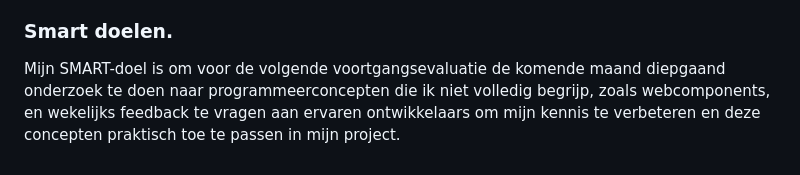
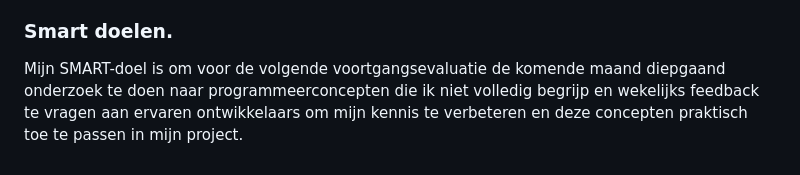
Before and after one commit to Zoiye1/Lucastars-Game, a Markdown page: docs/retrospective/retro.md, the part around the change. Drawn GitHub-style.

Commit message:
docs: Mustafa smartdoel aangepast

```diff
--- a/docs/retrospective/retro.md
+++ b/docs/retrospective/retro.md
@@ -285,4 +285,4 @@ Ik plan alle user stories vooraf in mijn rooster door de benodigde taken te iden
 
 
 ### Smart doelen.
-Mijn SMART-doel is om voor de volgende voortgangsevaluatie de komende maand diepgaand onderzoek te doen naar programmeerconcepten die ik niet volledig begrijp, zoals webcomponents, en wekelijks feedback te vragen aan ervaren ontwikkelaars om mijn kennis te verbeteren en deze concepten praktisch toe te passen in mijn project.
+Mijn SMART-doel is om voor de volgende voortgangsevaluatie de komende maand diepgaand onderzoek te doen naar programmeerconcepten die ik niet volledig begrijp en wekelijks feedback te vragen aan ervaren ontwikkelaars om mijn kennis te verbeteren en deze concepten praktisch toe te passen in mijn project.
```
